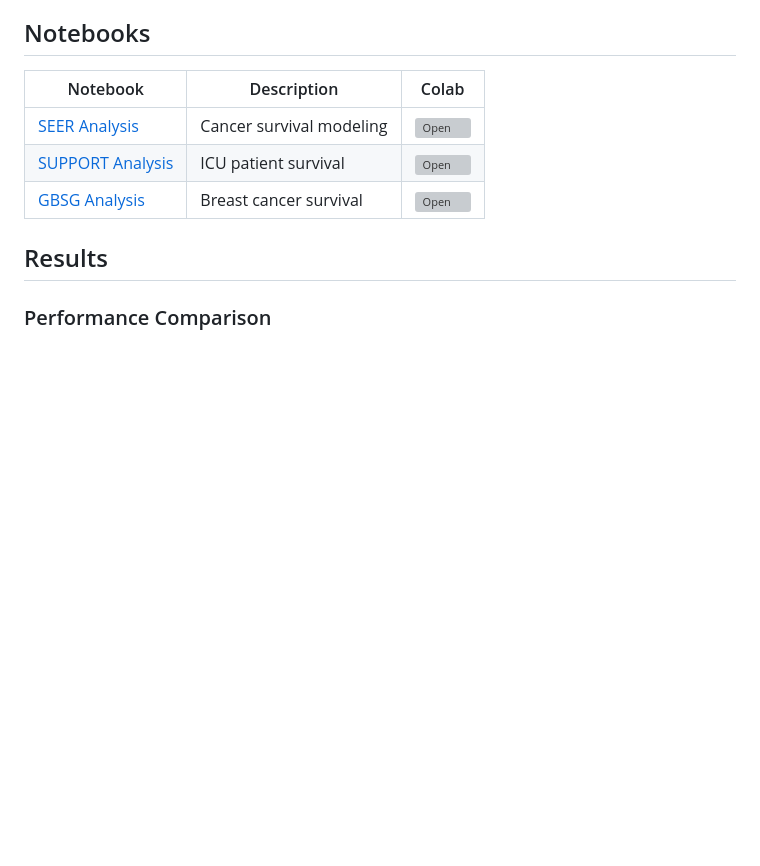
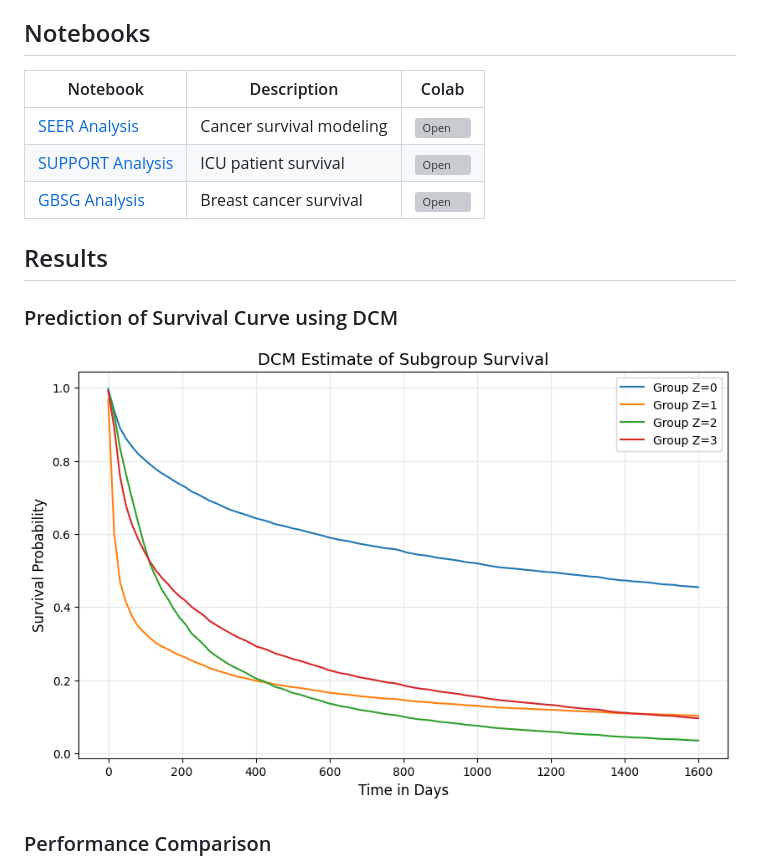
Before and after one commit to chrisyu-uiuc/revisit-deepcoxmixtures-cs598-uiuc, a Markdown page: README.md, the part around the change printed below. GitHub-like rendering; blank space fills up the shorter version; grey boxes are pictures that could not be loaded.

```diff
--- a/README.md
+++ b/README.md
@@ -76,4 +76,7 @@ Survival analysis predicts the probability of an event occurring within a specif
 
 ## Results
 
+### Prediction of Survival Curve using DCM
+![Kaplan-Meier Curve](images/KM_Curve_By_DCM.png)
+
 ### Performance Comparison
```
Also changed, not shown: other parts of README.md (+6 -22 lines).
